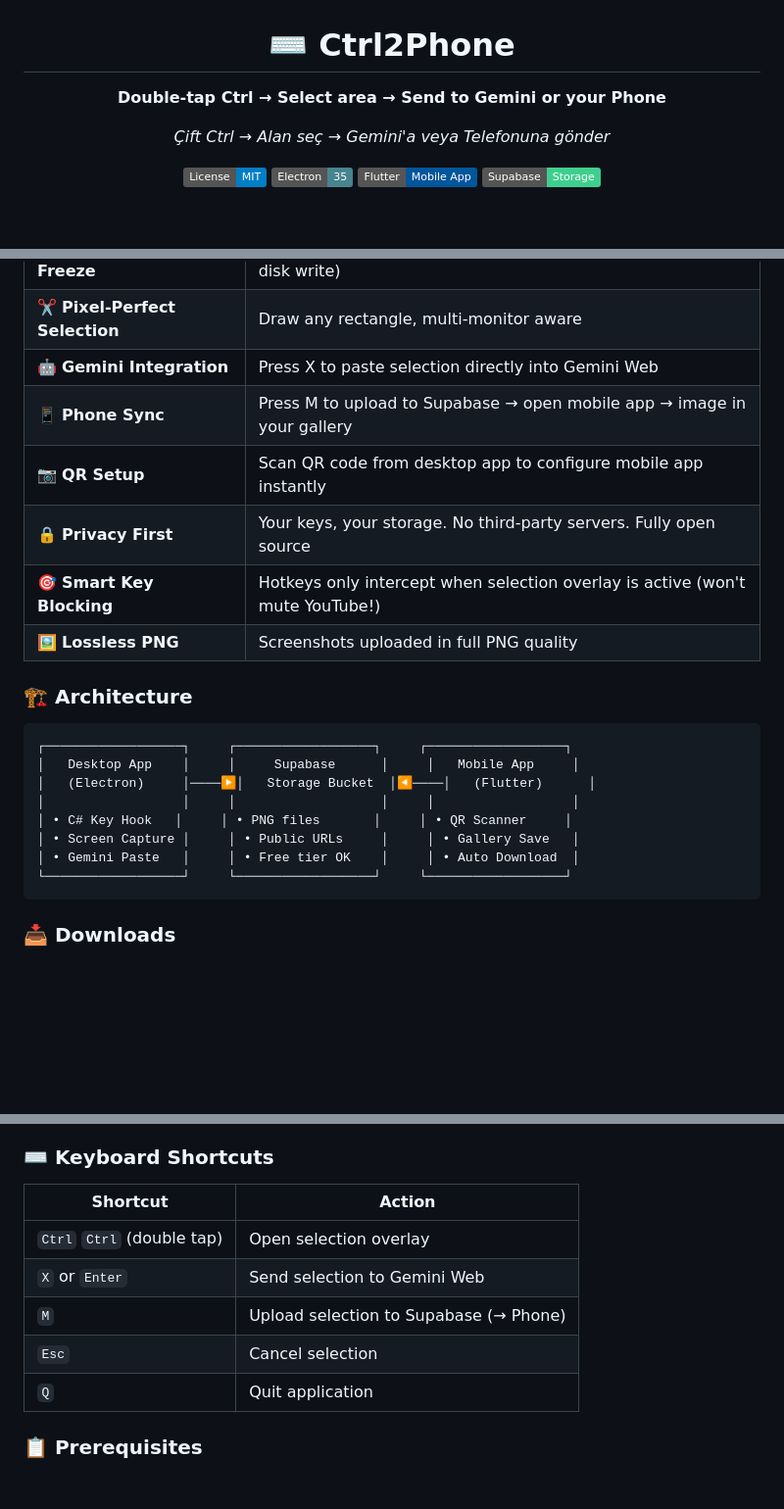
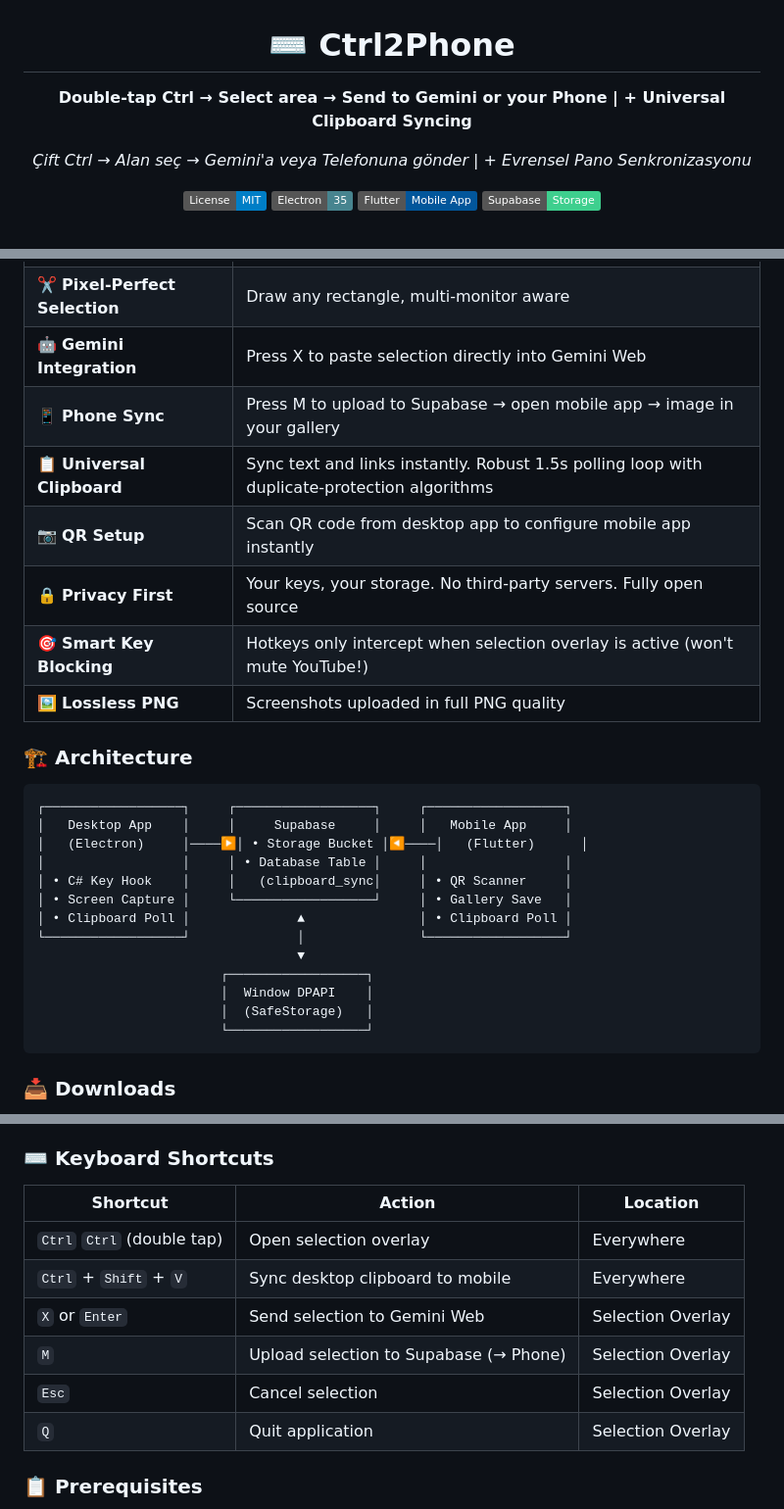
Before and after one commit to 1lord0/CTRL2PHONE, a Markdown page: README.md, 3 parts joined by grey strips. Shown at 98% size. Rendered like a GitHub page; badges without logos; blank space fills up the shorter version.

````diff
--- a/README.md
+++ b/README.md
@@ -2,9 +2,9 @@
 
 # ⌨️ Ctrl2Phone
 
-**Double-tap Ctrl → Select area → Send to Gemini or your Phone**
+**Double-tap Ctrl → Select area → Send to Gemini or your Phone | + Universal Clipboard Syncing**
 
-*Çift Ctrl → Alan seç → Gemini'a veya Telefonuna gönder*
+*Çift Ctrl → Alan seç → Gemini'a veya Telefonuna gönder | + Evrensel Pano Senkronizasyonu*
 
 [![License: MIT](https://img.shields.io/badge/License-MIT-blue.svg)](LICENSE)
 [![Electron](https://img.shields.io/badge/Electron-35-47848F?logo=electron)](https://www.electronjs.org/)
@@ -40,6 +41,7 @@ No cloud accounts needed on our side — **you bring your own Supabase** (free t
 | ✂️ **Pixel-Perfect Selection** | Draw any rectangle, multi-monitor aware |
 | 🤖 **Gemini Integration** | Press X to paste selection directly into Gemini Web |
 | 📱 **Phone Sync** | Press M to upload to Supabase → open mobile app → image in your gallery |
+| 📋 **Universal Clipboard** | Sync text and links instantly. Robust 1.5s polling loop with duplicate-protection algorithms |
 | 📷 **QR Setup** | Scan QR code from desktop app to configure mobile app instantly |
 | 🔒 **Privacy First** | Your keys, your storage. No third-party servers. Fully open source |
 | 🎯 **Smart Key Blocking** | Hotkeys only intercept when selection overlay is active (won't mute YouTube!) |
@@ -49,13 +51,18 @@ No cloud accounts needed on our side — **you bring your own Supabase** (free t
 
 ```
 ┌──────────────────┐     ┌──────────────────┐     ┌──────────────────┐
-│   Desktop App    │     │     Supabase      │     │   Mobile App     │
-│   (Electron)     │────▶│   Storage Bucket  │◀────│   (Flutter)      │
-│                  │     │                   │     │                  │
-│ • C# Key Hook   │     │ • PNG files       │     │ • QR Scanner     │
-│ • Screen Capture │     │ • Public URLs     │     │ • Gallery Save   │
-│ • Gemini Paste   │     │ • Free tier OK    │     │ • Auto Download  │
-└──────────────────┘     └──────────────────┘     └──────────────────┘
+│   Desktop App    │     │     Supabase     │     │   Mobile App     │
+│   (Electron)     │────▶│ • Storage Bucket │◀────│   (Flutter)      │
+│                  │     │ • Database Table │     │                  │
+│ • C# Key Hook    │     │   (clipboard_sync│     │ • QR Scanner     │
+│ • Screen Capture │     └──────────────────┘     │ • Gallery Save   │
+│ • Clipboard Poll │              ▲               │ • Clipboard Poll │
+└──────────────────┘              │               └──────────────────┘
+                                  ▼
+                        ┌──────────────────┐
+                        │  Window DPAPI    │
+                        │  (SafeStorage)   │
+                        └──────────────────┘
 ```
 
 ### 📥 Downloads
@@ -97,13 +104,14 @@ flutter run
 
 ### ⌨️ Keyboard Shortcuts
 
-| Shortcut | Action |
-|---|---|
-| `Ctrl` `Ctrl` (double tap) | Open selection overlay |
-| `X` or `Enter` | Send selection to Gemini Web |
-| `M` | Upload selection to Supabase (→ Phone) |
-| `Esc` | Cancel selection |
-| `Q` | Quit application |
+| Shortcut | Action | Location |
+|---|---|---|
+| `Ctrl` `Ctrl` (double tap) | Open selection overlay | Everywhere |
+| `Ctrl` + `Shift` + `V` | Sync desktop clipboard to mobile | Everywhere |
+| `X` or `Enter` | Send selection to Gemini Web | Selection Overlay |
+| `M` | Upload selection to Supabase (→ Phone) | Selection Overlay |
+| `Esc` | Cancel selection | Selection Overlay |
+| `Q` | Quit application | Selection Overlay |
 
 ### 📋 Prerequisites
 
````
Also changed, not shown: other parts of README.md (+48 -16 lines).
